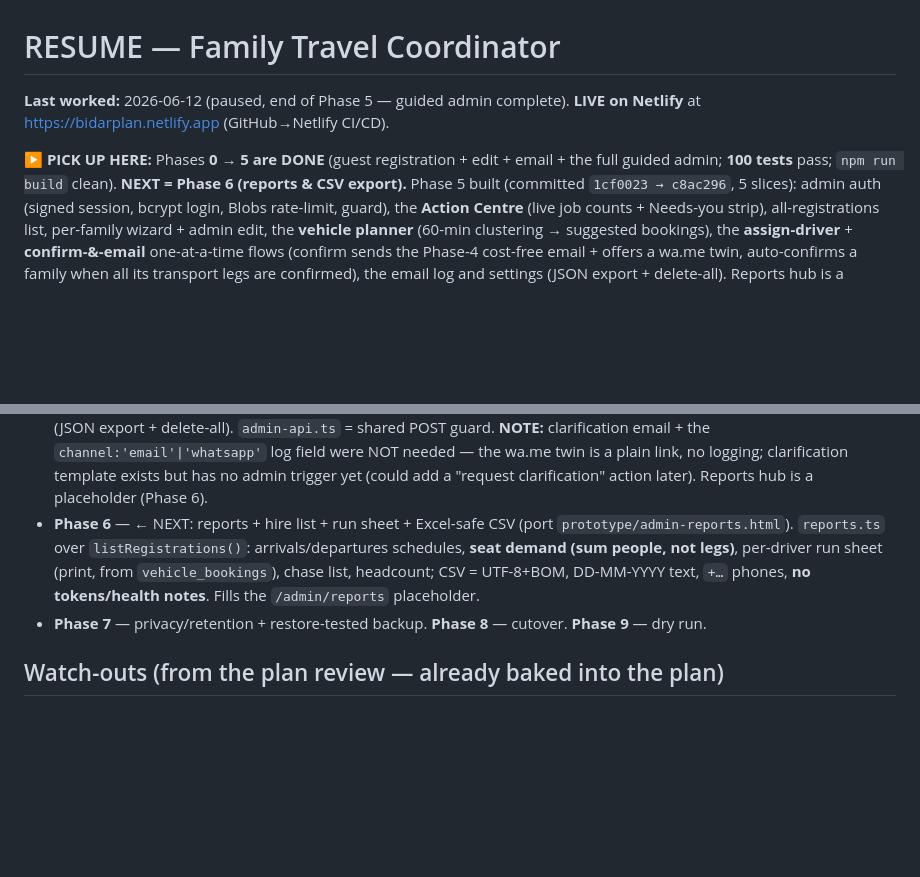
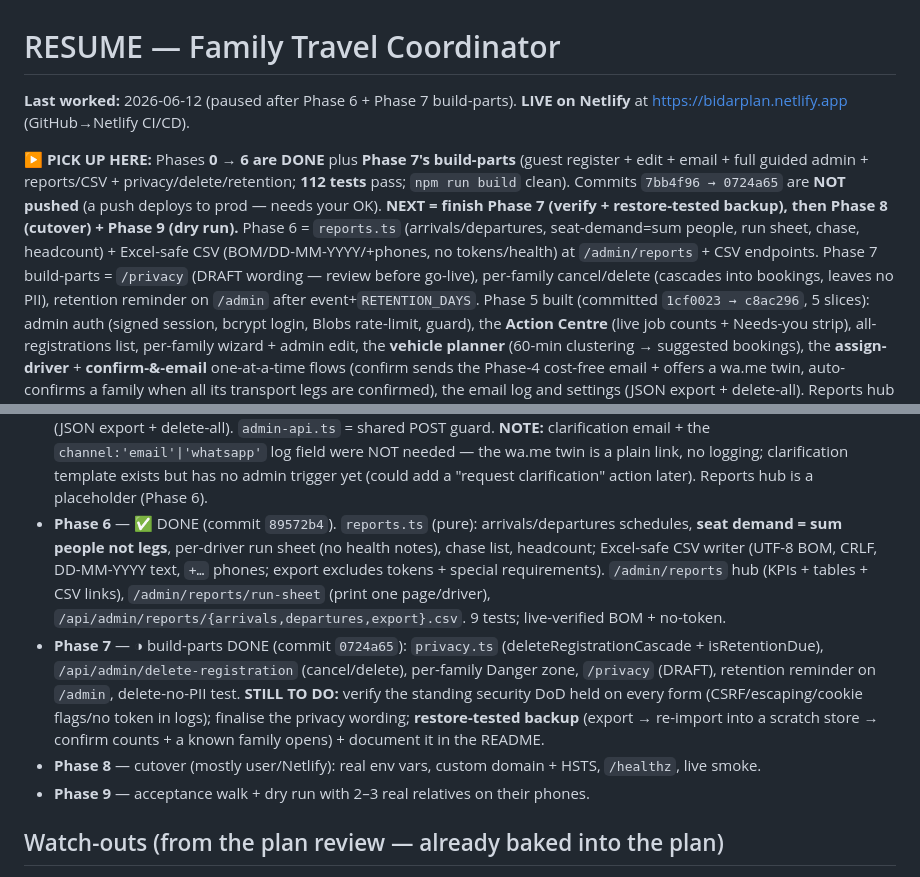
Before and after one commit to sanjaysalins/FamilyTravelTracker, a Markdown page: RESUME.md, 2 parts joined by grey strips. Drawn GitHub-style; blank space fills up the shorter version.

Commit message:
docs: RESUME — Phases 6 + 7(build-parts) done; next = finish 7, then cutover/dry-run
Co-Authored-By: Claude Opus 4.8 (1M context) <noreply@anthropic.com>

```diff
--- a/RESUME.md
+++ b/RESUME.md
@@ -1,9 +1,15 @@
 # RESUME — Family Travel Coordinator
 
-**Last worked:** 2026-06-12 (paused, end of Phase 5 — guided admin complete). **LIVE on Netlify** at https://bidarplan.netlify.app (GitHub→Netlify CI/CD).
+**Last worked:** 2026-06-12 (paused after Phase 6 + Phase 7 build-parts). **LIVE on Netlify** at https://bidarplan.netlify.app (GitHub→Netlify CI/CD).
 
-**▶ PICK UP HERE:** Phases **0 → 5 are DONE** (guest registration + edit + email + the full guided
-admin; **100 tests** pass; `npm run build` clean). **NEXT = Phase 6 (reports & CSV export).**
+**▶ PICK UP HERE:** Phases **0 → 6 are DONE** plus **Phase 7's build-parts** (guest register + edit +
+email + full guided admin + reports/CSV + privacy/delete/retention; **112 tests** pass; `npm run build`
+clean). Commits `7bb4f96 → 0724a65` are **NOT pushed** (a push deploys to prod — needs your OK).
+**NEXT = finish Phase 7 (verify + restore-tested backup), then Phase 8 (cutover) + Phase 9 (dry run).**
+Phase 6 = `reports.ts` (arrivals/departures, seat-demand=sum people, run sheet, chase, headcount) +
+Excel-safe CSV (BOM/DD-MM-YYYY/+phones, no tokens/health) at `/admin/reports` + CSV endpoints. Phase 7
+build-parts = `/privacy` (DRAFT wording — review before go-live), per-family cancel/delete (cascades
+into bookings, leaves no PII), retention reminder on `/admin` after event+`RETENTION_DAYS`.
 Phase 5 built (committed `1cf0023 → c8ac296`, 5 slices): admin auth (signed session, bcrypt login,
 Blobs rate-limit, guard), the **Action Centre** (live job counts + Needs-you strip), all-registrations
 list, per-family wizard + admin edit, the **vehicle planner** (60-min clustering → suggested bookings),
@@ -165,11 +171,18 @@ guardrail blocks running destructive actions against the **live** site without t
   **NOTE:** clarification email + the `channel:'email'|'whatsapp'` log field were NOT needed — the
   wa.me twin is a plain link, no logging; clarification template exists but has no admin trigger yet
   (could add a "request clarification" action later). Reports hub is a placeholder (Phase 6).
-- **Phase 6** — ← NEXT: reports + hire list + run sheet + Excel-safe CSV (port `prototype/admin-reports.html`).
-  `reports.ts` over `listRegistrations()`: arrivals/departures schedules, **seat demand (sum people, not
-  legs)**, per-driver run sheet (print, from `vehicle_bookings`), chase list, headcount; CSV = UTF-8+BOM,
-  DD-MM-YYYY text, `+…` phones, **no tokens/health notes**. Fills the `/admin/reports` placeholder.
-- **Phase 7** — privacy/retention + restore-tested backup. **Phase 8** — cutover. **Phase 9** — dry run.
+- **Phase 6** — ✅ DONE (commit `89572b4`). `reports.ts` (pure): arrivals/departures schedules,
+  **seat demand = sum people not legs**, per-driver run sheet (no health notes), chase list, headcount;
+  Excel-safe CSV writer (UTF-8 BOM, CRLF, DD-MM-YYYY text, `+…` phones; export excludes tokens + special
+  requirements). `/admin/reports` hub (KPIs + tables + CSV links), `/admin/reports/run-sheet` (print one
+  page/driver), `/api/admin/reports/{arrivals,departures,export}.csv`. 9 tests; live-verified BOM + no-token.
+- **Phase 7** — ◑ build-parts DONE (commit `0724a65`): `privacy.ts` (deleteRegistrationCascade + isRetentionDue),
+  `/api/admin/delete-registration` (cancel/delete), per-family Danger zone, `/privacy` (DRAFT), retention
+  reminder on `/admin`, delete-no-PII test. **STILL TO DO:** verify the standing security DoD held on every
+  form (CSRF/escaping/cookie flags/no token in logs); finalise the privacy wording; **restore-tested backup**
+  (export → re-import into a scratch store → confirm counts + a known family opens) + document it in the README.
+- **Phase 8** — cutover (mostly user/Netlify): real env vars, custom domain + HSTS, `/healthz`, live smoke.
+- **Phase 9** — acceptance walk + dry run with 2–3 real relatives on their phones.
 
 ## Watch-outs (from the plan review — already baked into the plan)
 
```
